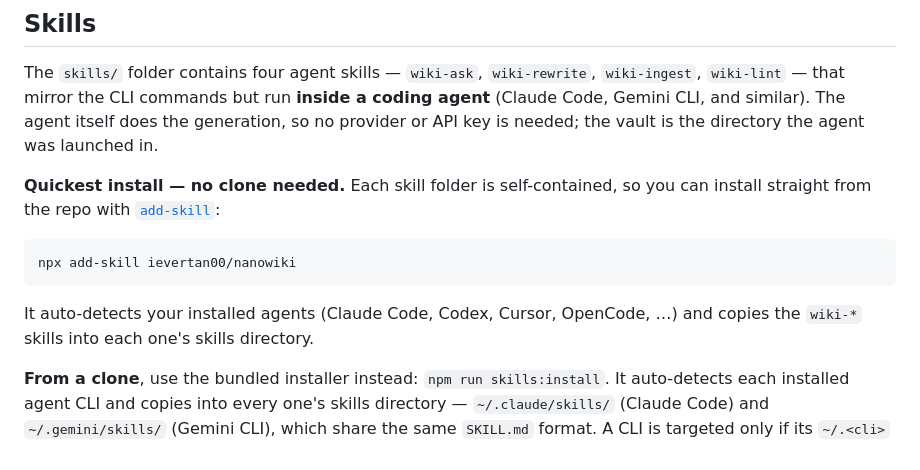
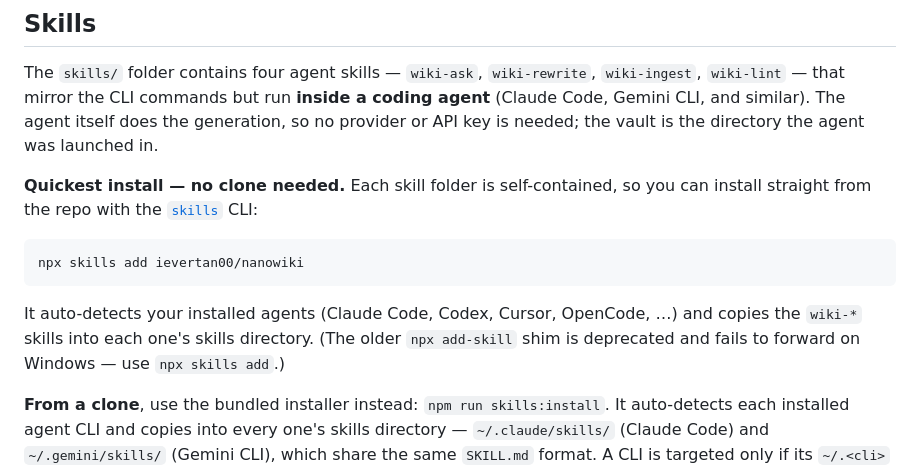
Before and after one commit to ievertan00/nanowiki, a Markdown page: README.md, the part around the change. Rendered like a GitHub page.

Commit message:
docs: use 'npx skills add' (add-skill is deprecated, breaks on Windows)
Co-Authored-By: Claude Opus 4.8 <noreply@anthropic.com>

````diff
--- a/README.md
+++ b/README.md
@@ -65,13 +65,13 @@ Point Obsidian at `WIKI_PATH`. The vault is Obsidian-native — `[[links]]`, YAM
 
 The `skills/` folder contains four agent skills — `wiki-ask`, `wiki-rewrite`, `wiki-ingest`, `wiki-lint` — that mirror the CLI commands but run **inside a coding agent** (Claude Code, Gemini CLI, and similar). The agent itself does the generation, so no provider or API key is needed; the vault is the directory the agent was launched in.
 
-**Quickest install — no clone needed.** Each skill folder is self-contained, so you can install straight from the repo with [`add-skill`](https://agentskills.io):
+**Quickest install — no clone needed.** Each skill folder is self-contained, so you can install straight from the repo with the [`skills`](https://agentskills.io) CLI:
 
 ```powershell
-npx add-skill ievertan00/nanowiki
+npx skills add ievertan00/nanowiki
 ```
 
-It auto-detects your installed agents (Claude Code, Codex, Cursor, OpenCode, …) and copies the `wiki-*` skills into each one's skills directory.
+It auto-detects your installed agents (Claude Code, Codex, Cursor, OpenCode, …) and copies the `wiki-*` skills into each one's skills directory. (The older `npx add-skill` shim is deprecated and fails to forward on Windows — use `npx skills add`.)
 
 **From a clone**, use the bundled installer instead: `npm run skills:install`. It auto-detects each installed agent CLI and copies into every one's skills directory — `~/.claude/skills/` (Claude Code) and `~/.gemini/skills/` (Gemini CLI), which share the same `SKILL.md` format. A CLI is targeted only if its `~/.<cli>` home directory exists.
 
````
